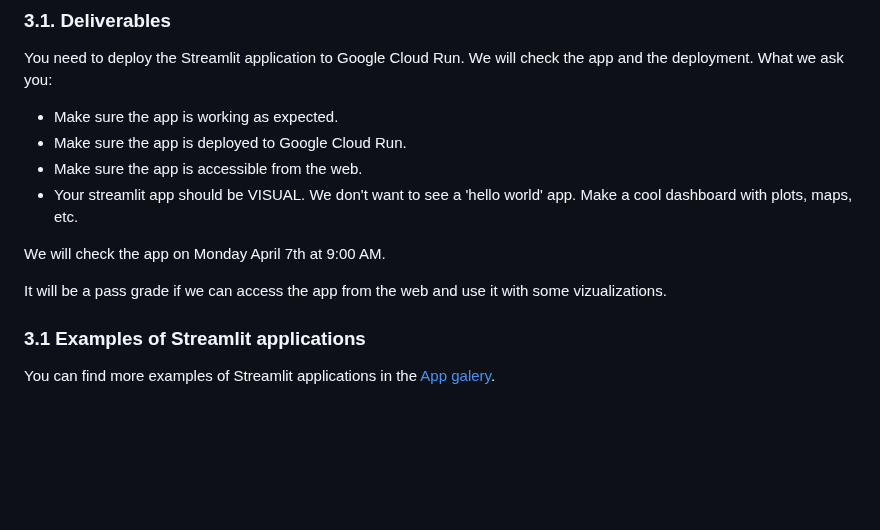
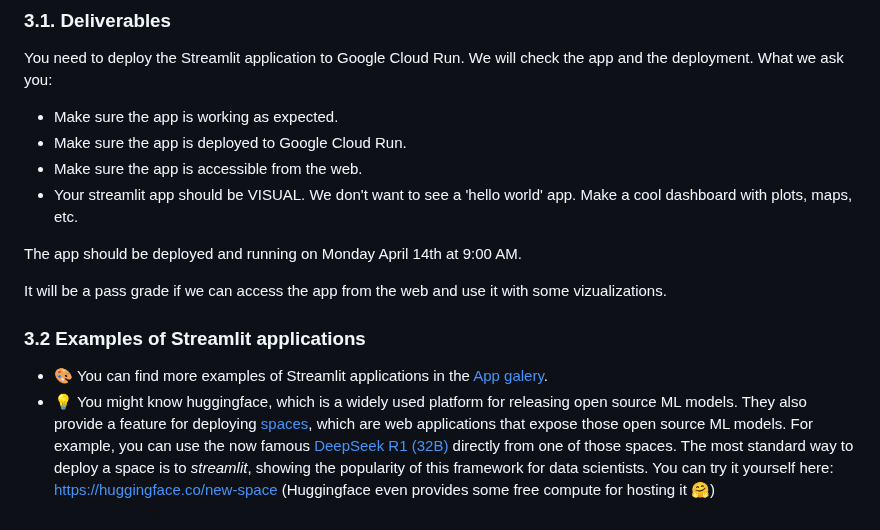
Before and after one commit to ThomasVrancken/info9023-mlops, a Markdown page: directed_work/05_streamlit/README.md, the part around the change. Rendered like a GitHub page; blank space fills up the shorter version.

Commit message:
Add link to TD streamlit & information on Huggingface spaces using streamlit

```diff
--- a/directed_work/05_streamlit/README.md
+++ b/directed_work/05_streamlit/README.md
@@ -348,11 +348,12 @@ What we ask you:
 - Make sure the app is accessible from the web.
 - Your streamlit app should be VISUAL. We don't want to see a 'hello world' app. Make a cool dashboard with plots, maps, etc.
 
-We will check the app on Monday April 7th at 9:00 AM.
+The app should be deployed and running on Monday April 14th at 9:00 AM.
 
 It will be a pass grade if we can access the app from the web and use it with some vizualizations.
 
 
-### 3.1 Examples of Streamlit applications
+### 3.2 Examples of Streamlit applications
 
-You can find more examples of Streamlit applications in the [App galery](https://streamlit.io/gallery).
+- 🎨 You can find more examples of Streamlit applications in the [App galery](https://streamlit.io/gallery).
+- 💡 You might know huggingface, which is a widely used platform for releasing open source ML models. They also provide a feature for deploying [spaces](https://huggingface.co/spaces), which are web applications that expose those open source ML models. For example, you can use the now famous [DeepSeek R1 (32B)](https://huggingface.co/spaces/seawolf2357/DeepSeek-R1-32b-search) directly from one of those spaces. The most standard way to deploy a space is to *streamlit*, showing the popularity of this framework for data scientists. You can try it yourself here: [https://huggingface.co/new-space](https://huggingface.co/new-space) (Huggingface even provides some free compute for hosting it 🤗)
```
